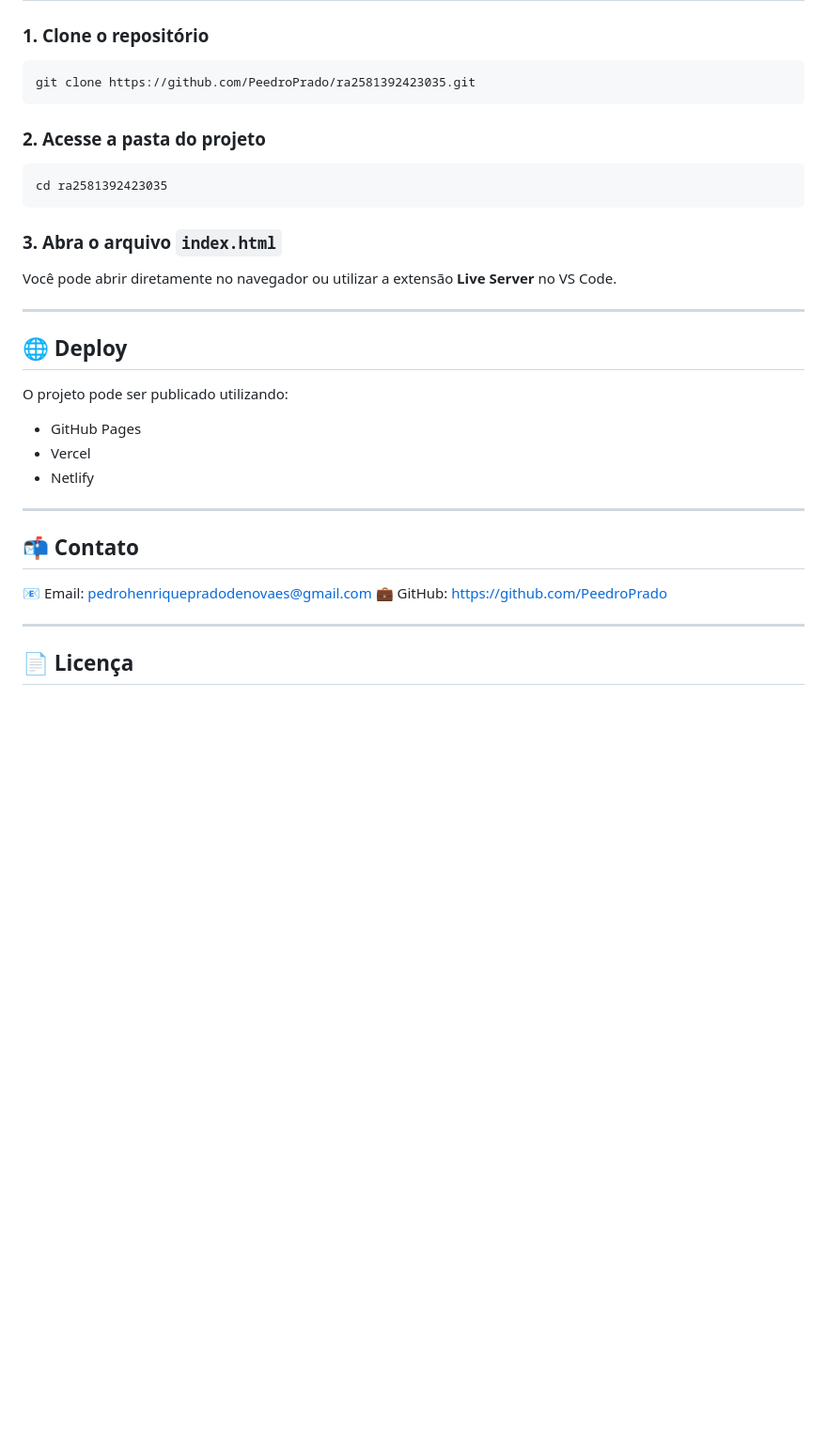
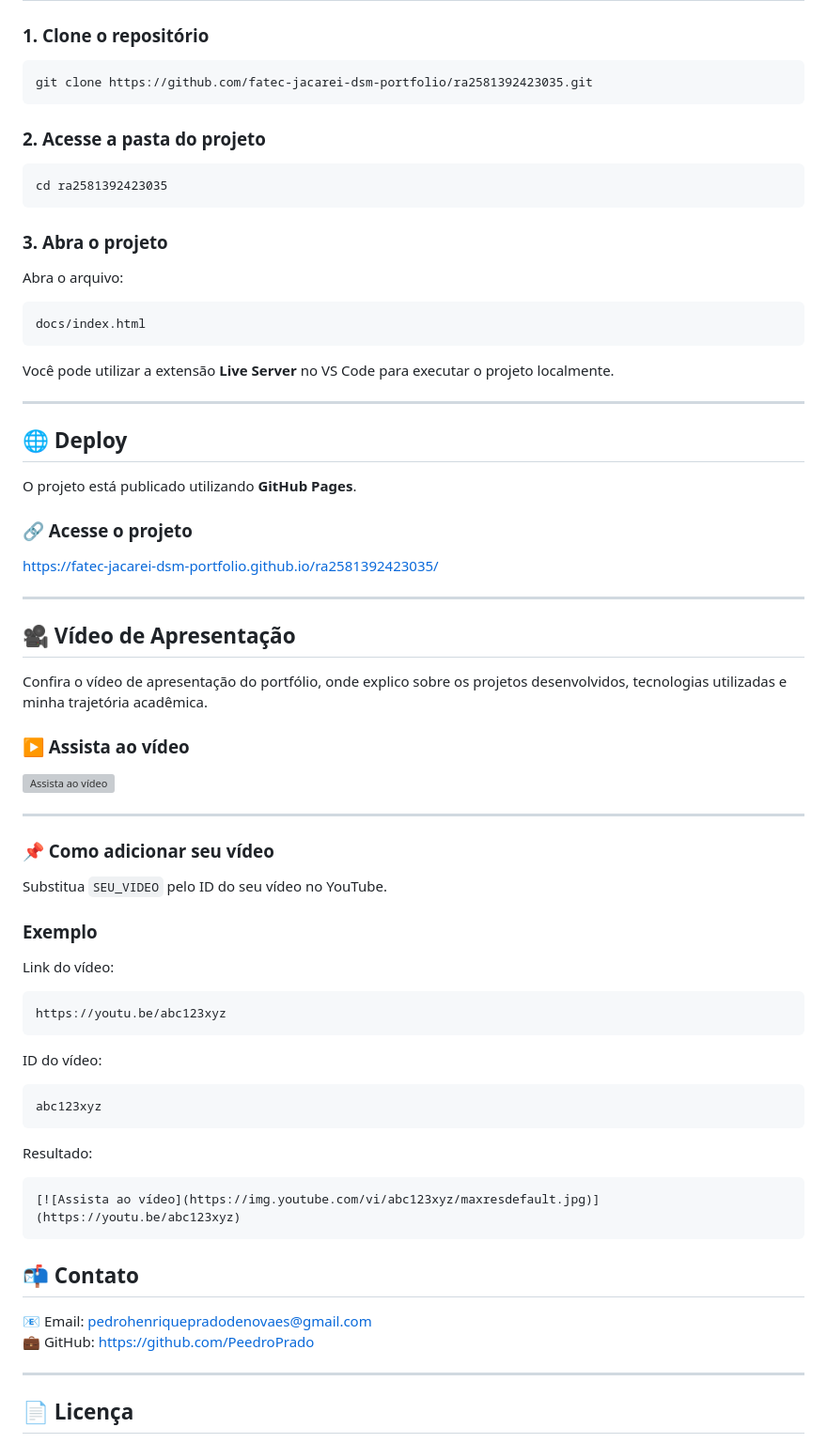
Before and after one commit to fatec-jacarei-dsm-portfolio/ra2581392423035, a Markdown page: docs/README.md, the part around one of its changes. Shown at 94% size. Drawn GitHub-style; blank space fills up the shorter version; grey boxes are pictures that could not be loaded.

````diff
--- a/docs/README.md
+++ b/docs/README.md
@@ -142,7 +124,7 @@ Aplicação voltada para organização de tarefas e gerenciamento ágil.
 ### 1. Clone o repositório
 
 ```bash
-git clone https://github.com/PeedroPrado/ra2581392423035.git
+git clone https://github.com/fatec-jacarei-dsm-portfolio/ra2581392423035.git
 ```
 
 ### 2. Acesse a pasta do projeto
@@ -151,26 +133,66 @@ git clone https://github.com/PeedroPrado/ra2581392423035.git
 cd ra2581392423035
 ```
 
-### 3. Abra o arquivo `index.html`
+### 3. Abra o projeto
 
-Você pode abrir diretamente no navegador ou utilizar a extensão **Live Server** no VS Code.
+Abra o arquivo:
+
+```bash
+docs/index.html
+```
+
+Você pode utilizar a extensão **Live Server** no VS Code para executar o projeto localmente.
 
 ---
 
 ## 🌐 Deploy
 
-O projeto pode ser publicado utilizando:
+O projeto está publicado utilizando **GitHub Pages**.
 
-* GitHub Pages
-* Vercel
-* Netlify
+### 🔗 Acesse o projeto
+
+https://fatec-jacarei-dsm-portfolio.github.io/ra2581392423035/
 
 ---
 
+## 🎥 Vídeo de Apresentação
+
+Confira o vídeo de apresentação do portfólio, onde explico sobre os projetos desenvolvidos, tecnologias utilizadas e minha trajetória acadêmica.
+
+### ▶️ Assista ao vídeo
+
+[![Assista ao vídeo](https://img.youtube.com/vi/SEU_VIDEO/maxresdefault.jpg)](https://youtu.be/SEU_VIDEO)
+
+---
+
+### 📌 Como adicionar seu vídeo
+
+Substitua `SEU_VIDEO` pelo ID do seu vídeo no YouTube.
+
+### Exemplo
+
+Link do vídeo:
+
+```txt
+https://youtu.be/abc123xyz
+```
+
+ID do vídeo:
+
+```txt
+abc123xyz
+```
+
+Resultado:
+
+```md
+[![Assista ao vídeo](https://img.youtube.com/vi/abc123xyz/maxresdefault.jpg)](https://youtu.be/abc123xyz)
+```
+
 ## 📬 Contato
 
-📧 Email: [pedrohenriquepradodenovaes@gmail.com](mailto:pedrohenriquepradodenovaes@gmail.com)
-💼 GitHub: [https://github.com/PeedroPrado](https://github.com/PeedroPrado)
+📧 Email: pedrohenriquepradodenovaes@gmail.com
+💼 GitHub: https://github.com/PeedroPrado
 
 ---
 
````
Also changed, not shown: other parts of docs/README.md (+30 -48 lines).
